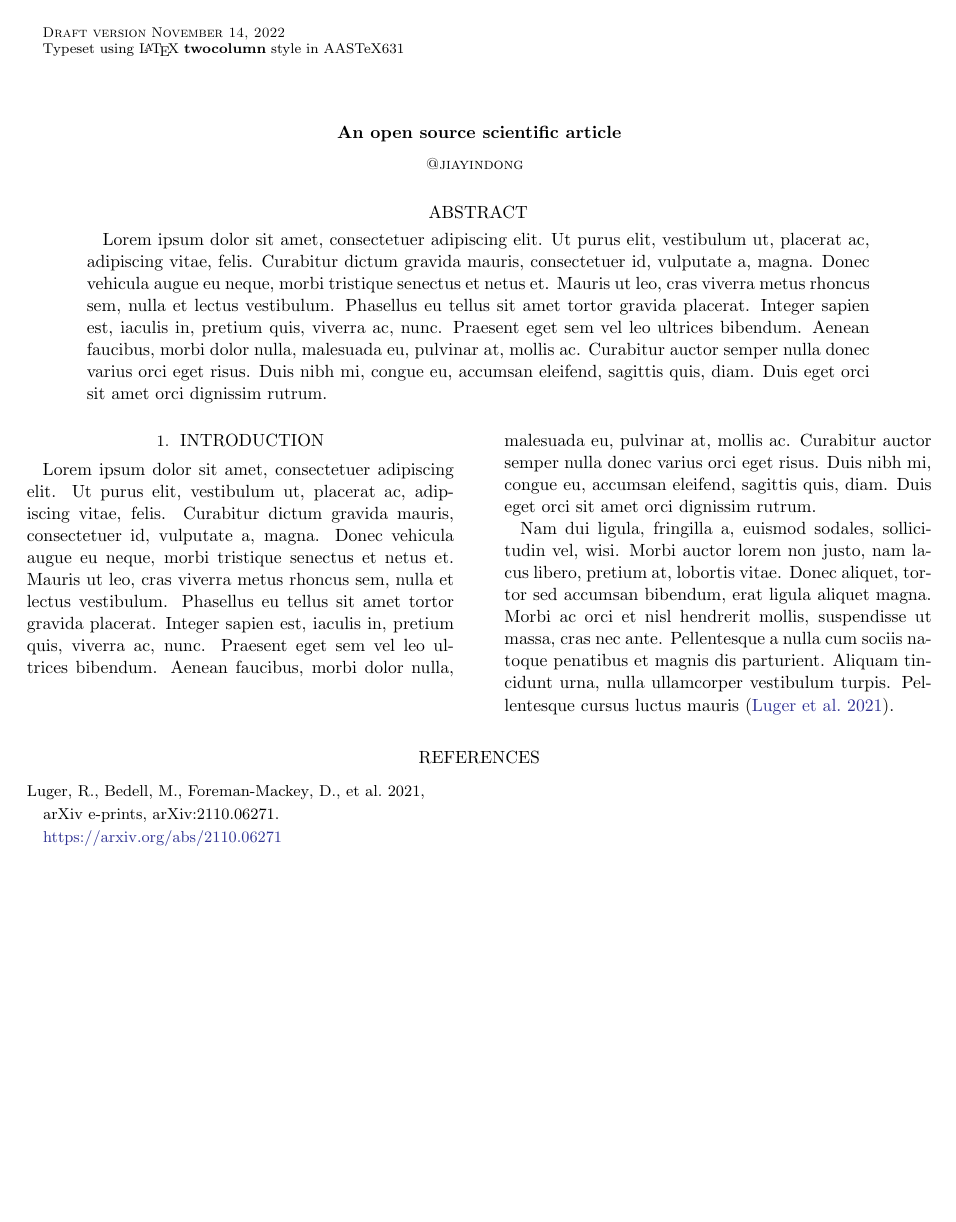
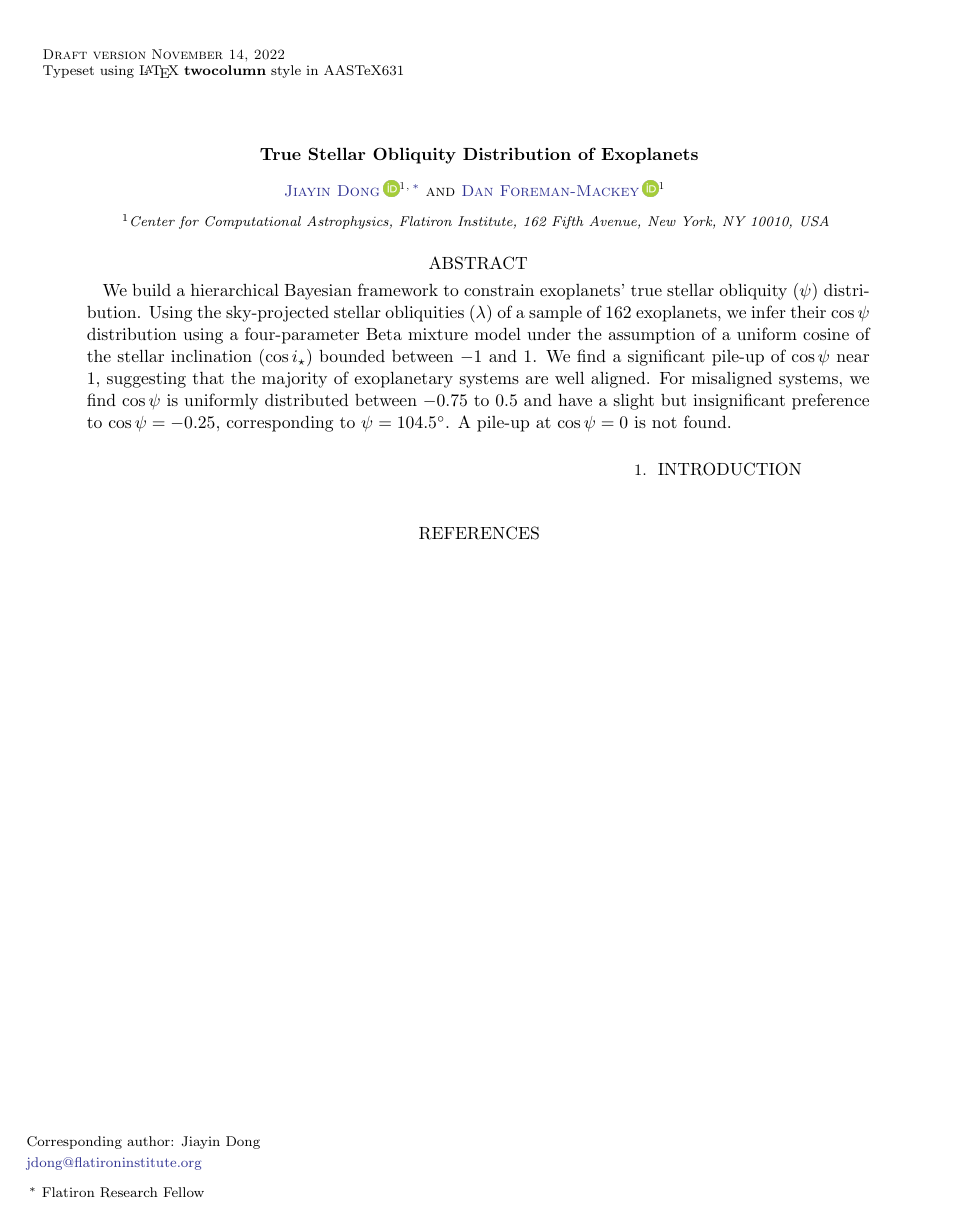
Before and after one commit to jiayindong/obliquity, a LaTeX paper (src/tex/ms.tex): the whole page. Compiled offline with pdfLaTeX; a LaTeX package or settings file that is missing is left out.

Commit message:
[showyourwork] overleaf sync

```diff
--- a/src/tex/ms.tex
+++ b/src/tex/ms.tex
@@ -6,52 +6,29 @@
 \begin{document}
 
 % Title
-\title{An open source scientific article}
+\title{True Stellar Obliquity Distribution of Exoplanets}
 
-% Author list
-\author{@jiayindong}
+\correspondingauthor{Jiayin Dong}
+\email{jdong@flatironinstitute.org}
+
+\newcommand{\FlatironCCA}{Center for Computational Astrophysics, Flatiron Institute, 162 Fifth Avenue, New York, NY 10010, USA}
+
+\author[0000-0002-3610-6953]{Jiayin Dong}
+\altaffiliation{Flatiron Research Fellow}
+\affiliation{\FlatironCCA}
+
+\author[0000-0002-9328-5652]{Dan Foreman-Mackey}
+\affiliation{\FlatironCCA}
 
 % Abstract with filler text
 \begin{abstract}
-    Lorem ipsum dolor sit amet, consectetuer adipiscing elit.
-    Ut purus elit, vestibulum ut, placerat ac, adipiscing vitae, felis.
-    Curabitur dictum gravida mauris, consectetuer id, vulputate a, magna.
-    Donec vehicula augue eu neque, morbi tristique senectus et netus et.
-    Mauris ut leo, cras viverra metus rhoncus sem, nulla et lectus vestibulum.
-    Phasellus eu tellus sit amet tortor gravida placerat.
-    Integer sapien est, iaculis in, pretium quis, viverra ac, nunc.
-    Praesent eget sem vel leo ultrices bibendum.
-    Aenean faucibus, morbi dolor nulla, malesuada eu, pulvinar at, mollis ac.
-    Curabitur auctor semper nulla donec varius orci eget risus.
-    Duis nibh mi, congue eu, accumsan eleifend, sagittis quis, diam.
-    Duis eget orci sit amet orci dignissim rutrum.
+We build a hierarchical Bayesian framework to constrain exoplanets' true stellar obliquity ($\psi$) distribution. Using the sky-projected stellar obliquities ($\lambda$)  of a sample of 162 exoplanets, we infer their $\cos{\psi}$ distribution using a four-parameter Beta mixture model under the assumption of a uniform cosine of the stellar inclination ($\cos{i_\star}$) bounded between $-1$ and $1$. We find a significant pile-up of $\cos{\psi}$ near 1, suggesting that the majority of exoplanetary systems are well aligned. For misaligned systems, we find $\cos{\psi}$ is uniformly distributed between $-0.75$ to $0.5$ and have a slight but insignificant preference to $\cos{\psi} = -0.25$, corresponding to $\psi = 104.5\degr$. A pile-up at $\cos{\psi} = 0$ is not found.
 \end{abstract}
 
 % Main body with filler text
 \section{Introduction}
 \label{sec:intro}
 
-Lorem ipsum dolor sit amet, consectetuer adipiscing elit.
-Ut purus elit, vestibulum ut, placerat ac, adipiscing vitae, felis.
-Curabitur dictum gravida mauris, consectetuer id, vulputate a, magna.
-Donec vehicula augue eu neque, morbi tristique senectus et netus et.
-Mauris ut leo, cras viverra metus rhoncus sem, nulla et lectus vestibulum.
-Phasellus eu tellus sit amet tortor gravida placerat.
-Integer sapien est, iaculis in, pretium quis, viverra ac, nunc.
-Praesent eget sem vel leo ultrices bibendum.
-Aenean faucibus, morbi dolor nulla, malesuada eu, pulvinar at, mollis ac.
-Curabitur auctor semper nulla donec varius orci eget risus.
-Duis nibh mi, congue eu, accumsan eleifend, sagittis quis, diam.
-Duis eget orci sit amet orci dignissim rutrum.
-
-Nam dui ligula, fringilla a, euismod sodales, sollici- tudin vel, wisi.
-Morbi auctor lorem non justo, nam lacus libero, pretium at, lobortis vitae.
-Donec aliquet, tortor sed accumsan bibendum, erat ligula aliquet magna.
-Morbi ac orci et nisl hendrerit mollis, suspendisse ut massa, cras nec ante.
-Pellentesque a nulla cum sociis natoque penatibus et magnis dis parturient.
-Aliquam tincidunt urna, nulla ullamcorper vestibulum turpis.
-Pellentesque cursus luctus mauris \citep{Luger2021}.
-
 \bibliography{bib}
 
 \end{document}
```
